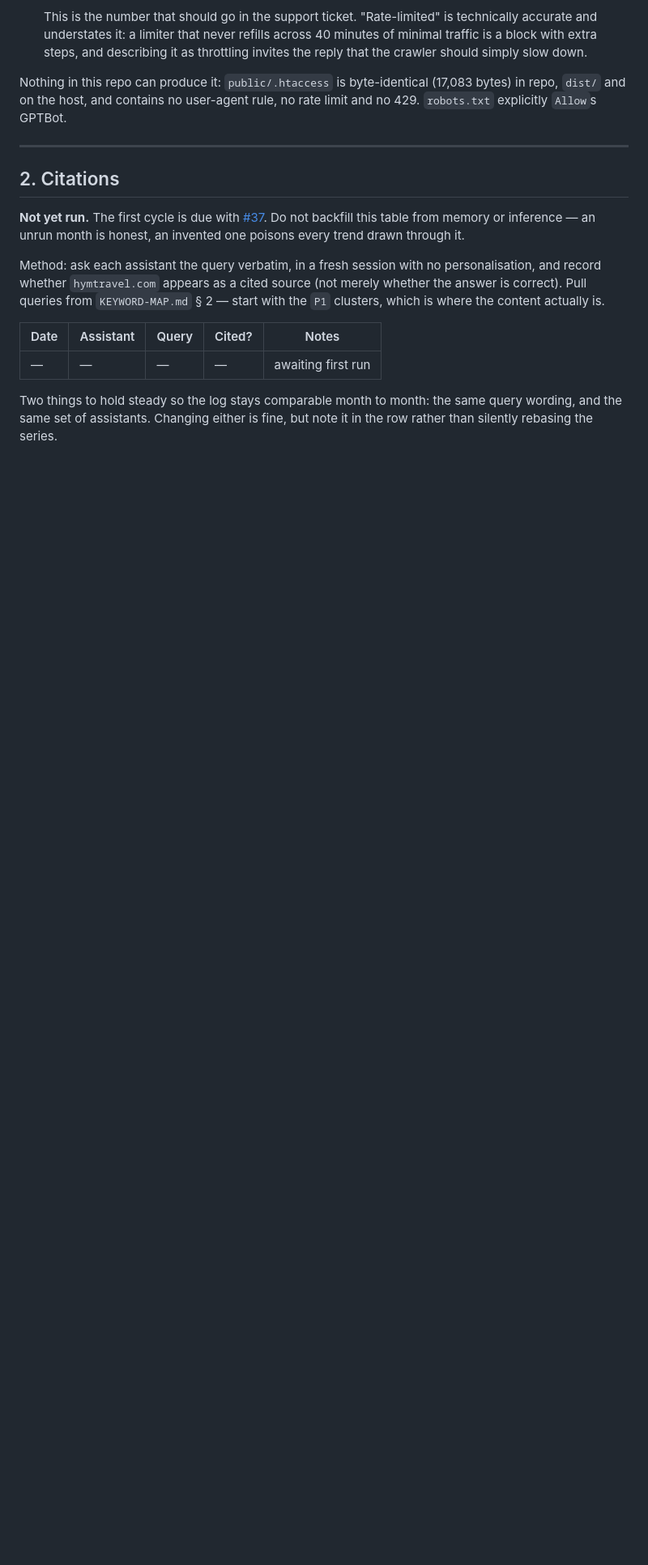
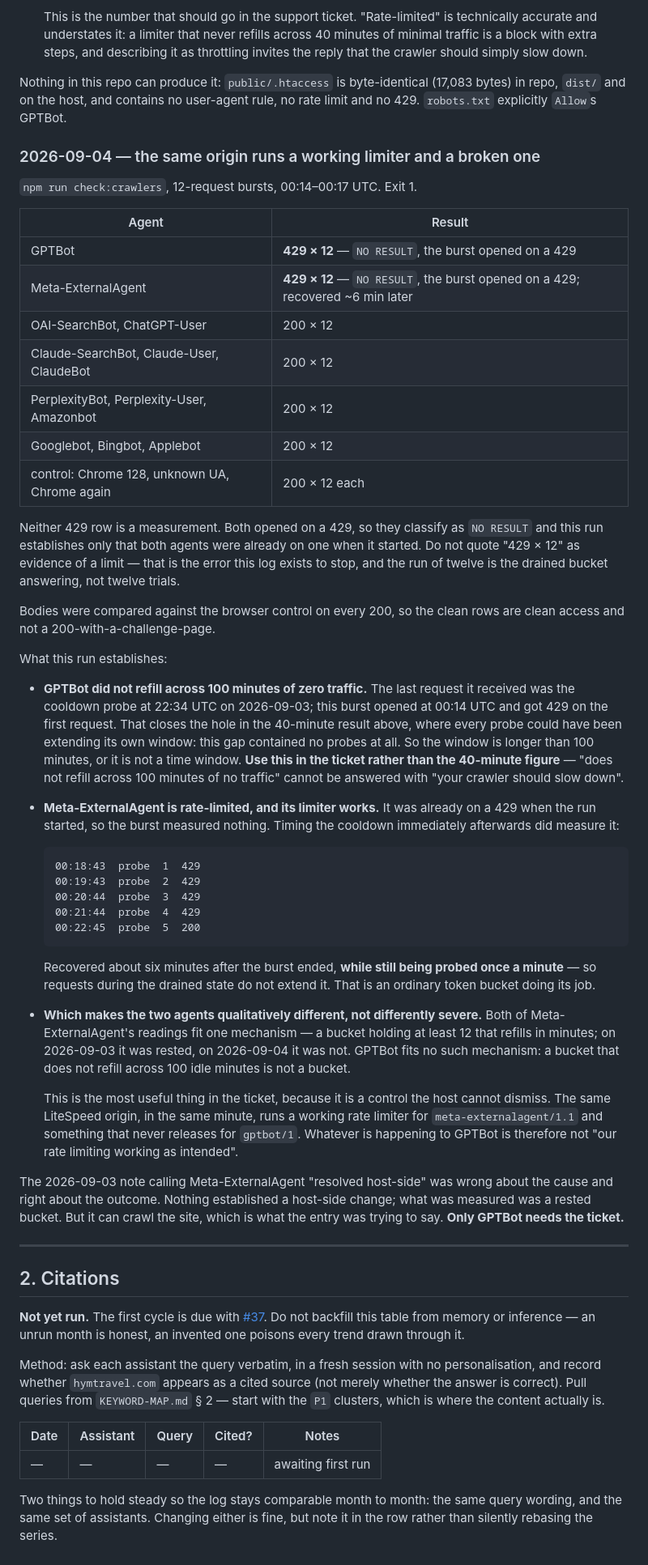
Before and after one commit to soleman23/hymt, a Markdown page: docs/seo/ai-visibility-log.md, the part around one of its changes. Shown at 81% size. Drawn GitHub-style; blank space fills up the shorter version.

Commit message:
Correct the Meta-ExternalAgent reading, and log 2026-09-04
The 2026-09-03 entry called Meta-ExternalAgent "resolved host-side, no
action here" on the strength of one clean 12-request burst. That was the
single-observation error this log exists to stop, committed in the log
itself, and #164 carried it onto main an hour ago.

Measured today. The burst opened on a 429 for both GPTBot and
Meta-ExternalAgent, so neither row is a measurement — both classify as
NO RESULT. Timing the Meta-ExternalAgent cooldown afterwards is what
measured it:

  00:18:43  probe  1  429
  00:19:43  probe  2  429
  00:20:44  probe  3  429
  00:21:44  probe  4  429
  00:22:45  probe  5  200

Recovered ~6 minutes after the burst ended, while still being probed once
a minute — so requests during the drained state do not extend it. That is
an ordinary token bucket working. Both of its readings fit one mechanism:
a bucket holding at least 12 that refills in minutes, rested on 09-03 and
drained on 09-04. So the old note was wrong about the cause and right
about the outcome — nothing changed host-side, but it can crawl the site.

GPTBot fits no such mechanism. Its last request before this run was the
cooldown probe at 22:34 UTC on 09-03; the burst opened at 00:14 UTC and
got 429 on request one. That closes the hole in the 40-minute result,
where every probe could have been extending its own window — this gap
contained no probes at all. A bucket that does not refill across 100 idle
minutes is not a bucket.

The contrast is the ticket's best evidence and is now written down as
such: the same LiteSpeed origin, in the same minute, runs a working rate
limiter for meta-externalagent/1.1 and something that never releases for
gptbot/1. "Our rate limiting working as intended" does not survive that.
Only GPTBot needs the ticket; the handoff open-item is narrowed to it.

Also records that the 100-minute figure supersedes the 40-minute one for
the ticket, and that bodies were compared against the browser control on
every 200, so the clean rows are access rather than 200-with-a-challenge.

npm run build passes: 757 fixtures, 123 pages, 0 dist churn.

Refs #156.

Co-Authored-By: Claude Opus 5 <noreply@anthropic.com>

````diff
--- a/docs/seo/ai-visibility-log.md
+++ b/docs/seo/ai-visibility-log.md
@@ -108,6 +108,73 @@ Nothing in this repo can produce it: `public/.htaccess` is byte-identical
 (17,083 bytes) in repo, `dist/` and on the host, and contains no user-agent rule,
 no rate limit and no 429. `robots.txt` explicitly `Allow`s GPTBot.
 
+### 2026-09-04 — the same origin runs a working limiter and a broken one
+
+`npm run check:crawlers`, 12-request bursts, 00:14–00:17 UTC. Exit 1.
+
+| Agent | Result |
+|---|---|
+| GPTBot | **429 × 12** — `NO RESULT`, the burst opened on a 429 |
+| Meta-ExternalAgent | **429 × 12** — `NO RESULT`, the burst opened on a 429; recovered ~6 min later |
+| OAI-SearchBot, ChatGPT-User | 200 × 12 |
+| Claude-SearchBot, Claude-User, ClaudeBot | 200 × 12 |
+| PerplexityBot, Perplexity-User, Amazonbot | 200 × 12 |
+| Googlebot, Bingbot, Applebot | 200 × 12 |
+| control: Chrome 128, unknown UA, Chrome again | 200 × 12 each |
+
+Neither 429 row is a measurement. Both opened on a 429, so they classify as
+`NO RESULT` and this run establishes only that both agents were already on one
+when it started. Do not quote "429 × 12" as evidence of a limit — that is the
+error this log exists to stop, and the run of twelve is the drained bucket
+answering, not twelve trials.
+
+Bodies were compared against the browser control on every 200, so the clean rows
+are clean access and not a 200-with-a-challenge-page.
+
+What this run establishes:
+
+- **GPTBot did not refill across 100 minutes of zero traffic.** The last request
+  it received was the cooldown probe at 22:34 UTC on 2026-09-03; this burst
+  opened at 00:14 UTC and got 429 on the first request. That closes the hole in
+  the 40-minute result above, where every probe could have been extending its
+  own window: this gap contained no probes at all. So the window is longer than
+  100 minutes, or it is not a time window. **Use this in the ticket rather than
+  the 40-minute figure** — "does not refill across 100 minutes of no traffic"
+  cannot be answered with "your crawler should slow down".
+
+- **Meta-ExternalAgent is rate-limited, and its limiter works.** It was already
+  on a 429 when the run started, so the burst measured nothing. Timing the
+  cooldown immediately afterwards did measure it:
+
+  ```
+  00:18:43  probe  1  429
+  00:19:43  probe  2  429
+  00:20:44  probe  3  429
+  00:21:44  probe  4  429
+  00:22:45  probe  5  200
+  ```
+
+  Recovered about six minutes after the burst ended, **while still being probed
+  once a minute** — so requests during the drained state do not extend it. That
+  is an ordinary token bucket doing its job.
+
+- **Which makes the two agents qualitatively different, not differently severe.**
+  Both of Meta-ExternalAgent's readings fit one mechanism — a bucket holding at
+  least 12 that refills in minutes; on 2026-09-03 it was rested, on 2026-09-04
+  it was not. GPTBot fits no such mechanism: a bucket that does not refill
+  across 100 idle minutes is not a bucket.
+
+  This is the most useful thing in the ticket, because it is a control the host
+  cannot dismiss. The same LiteSpeed origin, in the same minute, runs a working
+  rate limiter for `meta-externalagent/1.1` and something that never releases
+  for `gptbot/1`. Whatever is happening to GPTBot is therefore not "our rate
+  limiting working as intended".
+
+The 2026-09-03 note calling Meta-ExternalAgent "resolved host-side" was wrong
+about the cause and right about the outcome. Nothing established a host-side
+change; what was measured was a rested bucket. But it can crawl the site, which
+is what the entry was trying to say. **Only GPTBot needs the ticket.**
+
 ---
 
 ## 2. Citations
````
Also changed, not shown: other parts of docs/seo/ai-visibility-log.md (+1 -1 lines), docs/seo/HANDOFF-cutover-2026-09-02.md (+1 -1 lines).
